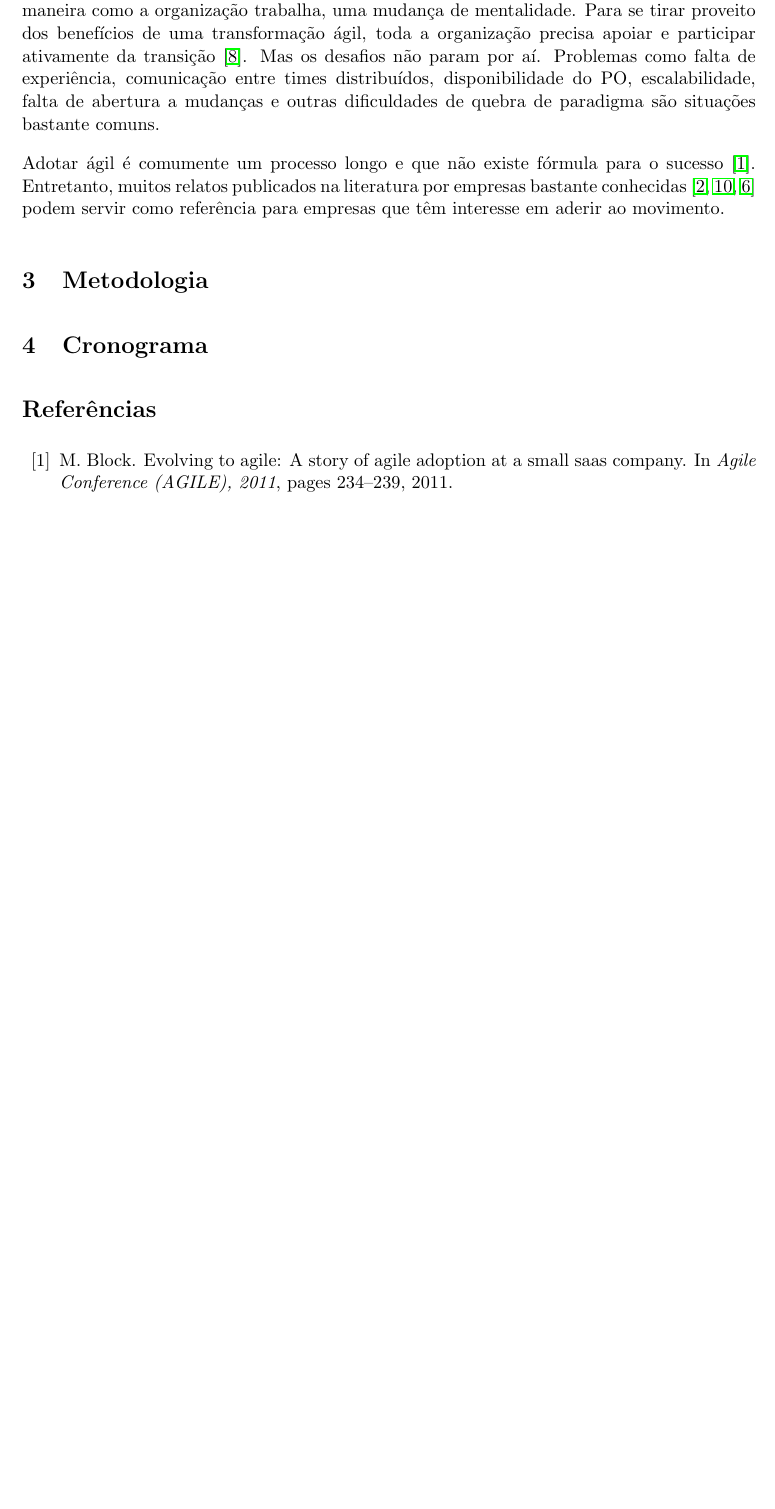
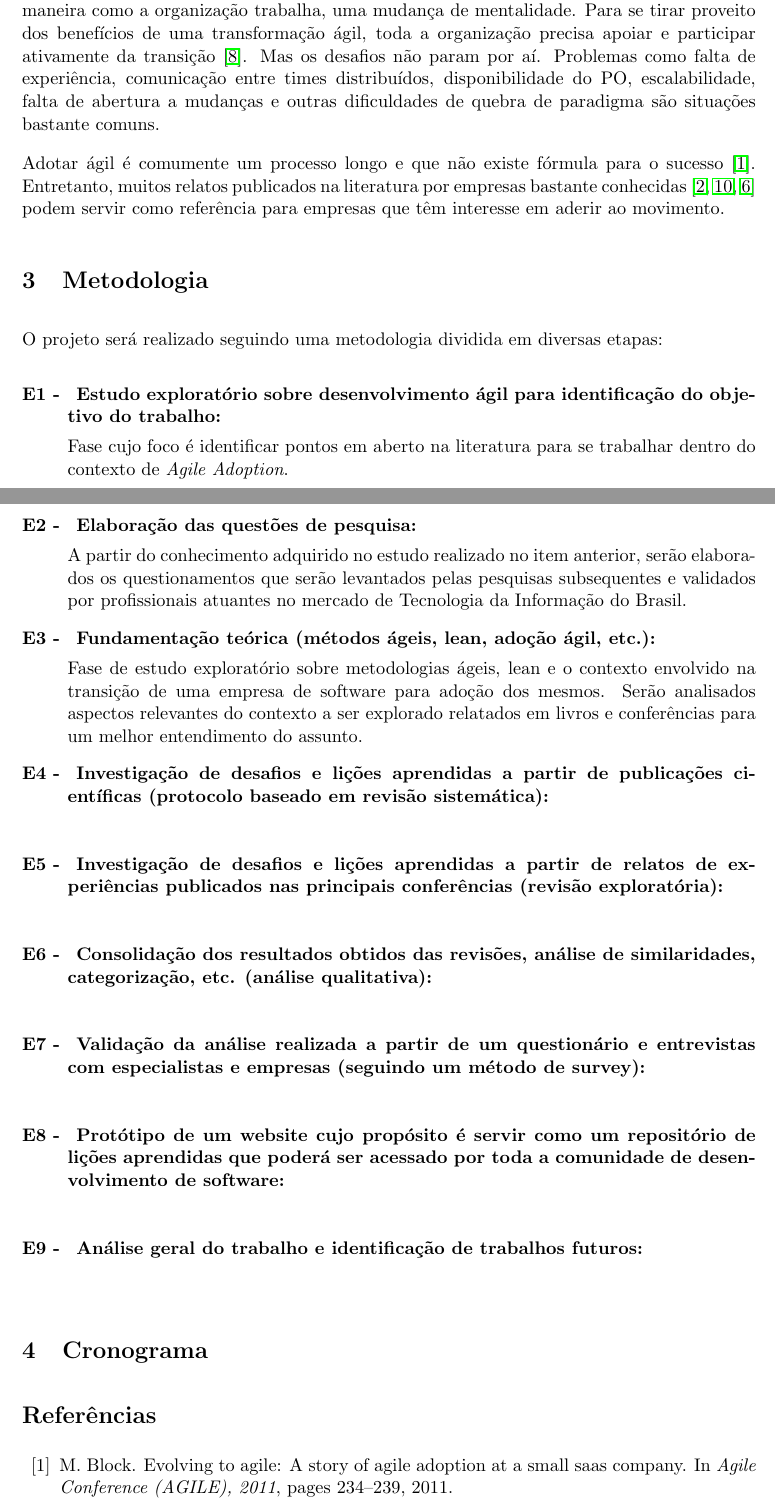
Before and after one commit to danielfsbarreto/tcc-projeto, a LaTeX document (projeto.tex): part of page 4 of 5 before the commit and two parts of pages 4 and 5 of 6 after it, the two joined at a grey line, cut so that both start at the same text, the shorter picture padded with empty space. Compiled offline with pdfLaTeX.

Commit message:
Draft da área de metodologia

```diff
--- a/projeto.tex
+++ b/projeto.tex
@@ -20,6 +20,8 @@
 \newcommand\SB[1]{{\color{cyan} #1}}
 \newcommand\JC[1]{{\color{red} #1}}
 \newcommand\AO[1]{{\color{green} #1}}
+
+\newcounter{contadorDeEtapas}
 
 \begin{document}
 \pagestyle {empty}
@@ -123,6 +125,45 @@ Percebe-se pelos princípios e valores citados no manifesto que ágil não é ap
 Adotar ágil é comumente um processo longo e que não existe fórmula para o sucesso \cite{Block2011}. Entretanto, muitos relatos publicados na literatura por empresas bastante conhecidas \cite{Adobe2012,Microsoft2013,NHN2012} podem servir como referência para empresas que têm interesse em aderir ao movimento.
 
 \section{Metodologia}
+O projeto será realizado seguindo uma metodologia dividida em diversas etapas:
+\begin{list}{\bfseries{}E\arabic{contadorDeEtapas} -~}{\usecounter{contadorDeEtapas}\bfseries}
+		\item Estudo exploratório sobre desenvolvimento ágil para identificação do objetivo do trabalho:
+
+			\textnormal{Fase cujo foco é identificar pontos em aberto na literatura para se trabalhar dentro do contexto de \textit{Agile Adoption}.}
+
+		\item Elaboração das questões de pesquisa:
+
+			\textnormal{A partir do conhecimento adquirido no estudo realizado no item anterior, serão elaborados os questionamentos que serão levantados pelas pesquisas subsequentes e validados por profissionais atuantes no mercado de Tecnologia da Informação do Brasil.}
+
+		\item Fundamentação teórica (métodos ágeis, lean, adoção ágil, etc.):
+
+			\textnormal{Fase de estudo exploratório sobre metodologias ágeis, lean e o contexto envolvido na transição de uma empresa de software para adoção dos mesmos. Serão analisados aspectos relevantes do contexto a ser explorado relatados em livros e conferências para um melhor entendimento do assunto.}
+
+		\item Investigação de desafios e lições aprendidas  a partir de publicações científicas (protocolo baseado em revisão sistemática):
+
+			\textnormal{}
+
+		\item Investigação de desafios e lições aprendidas  a partir de relatos de experiências publicados nas principais conferências (revisão exploratória):
+
+			\textnormal{}
+
+		\item Consolidação dos resultados obtidos das revisões, análise de similaridades, categorização, etc. (análise qualitativa):
+
+			\textnormal{}
+
+		\item Validação da análise realizada a partir de um questionário e entrevistas com especialistas e empresas (seguindo um método de survey):
+
+			\textnormal{}
+
+		\item Protótipo de um website cujo propósito é servir como um repositório de lições aprendidas que poderá ser acessado por toda a comunidade de desenvolvimento de software:
+
+			\textnormal{}
+
+		\item Análise geral do trabalho e identificação de trabalhos futuros:
+
+			\textnormal{}
+
+\end{list}
 
 \section{Cronograma}
 
```
Also changed, not shown: projeto.tex (2 more changed lines).
